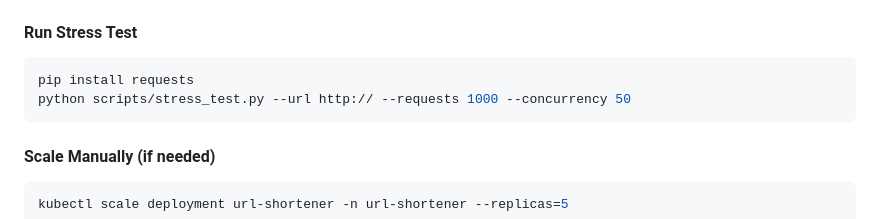
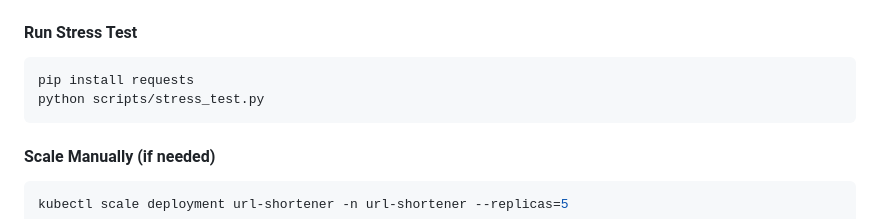
Before and after one commit to chaitanya1705/ShortifyURL, a Markdown page: README.md, the part around the change. Rendered like a GitHub page.

````diff
--- a/README.md
+++ b/README.md
@@ -151,7 +151,7 @@ kubectl logs -l app=url-shortener -n url-shortener --tail=100 -f
 #### Run Stress Test
 ```sh
 pip install requests
-python scripts/stress_test.py --url http:// --requests 1000 --concurrency 50
+python scripts/stress_test.py
 ```
 
 #### Scale Manually (if needed)
````
